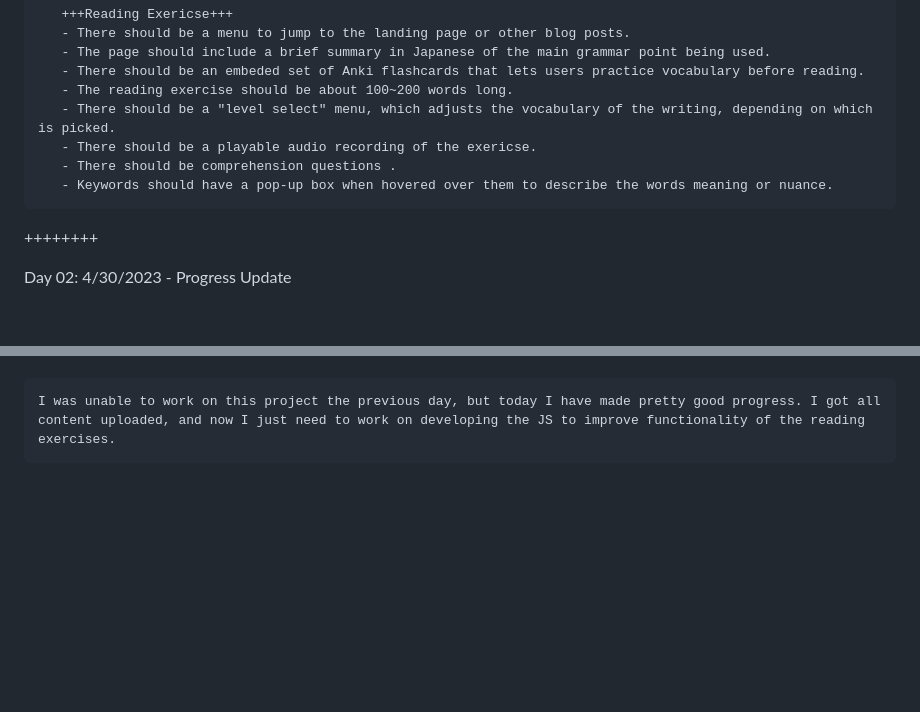
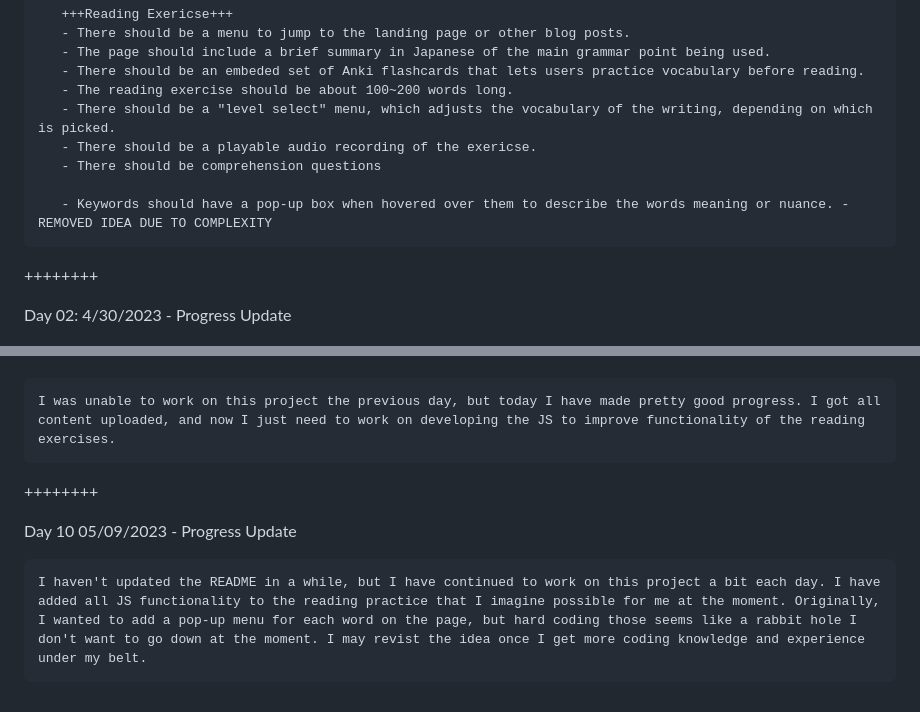
Before and after one commit to Arlots/PersonalProject, a Markdown page: README.md, 2 parts joined by grey strips. Rendered like a GitHub page; blank space fills up the shorter version.

Commit message:
Updated README file with a progress update

```diff
--- a/README.md
+++ b/README.md
@@ -30,8 +30,9 @@ Day 0: 4/28/2023 - Description of Project
        - The reading exercise should be about 100~200 words long.
        - There should be a "level select" menu, which adjusts the vocabulary of the writing, depending on which is picked.
        - There should be a playable audio recording of the exericse.
-       - There should be comprehension questions .
-       - Keywords should have a pop-up box when hovered over them to describe the words meaning or nuance.
+       - There should be comprehension questions
+
+       - Keywords should have a pop-up box when hovered over them to describe the words meaning or nuance. - REMOVED IDEA DUE TO COMPLEXITY
 
 
 ++++++++
@@ -64,3 +65,9 @@ Day 05: 05/03/2023 - Progress Update
 Day 07: 05/05/2023 - Progress Update
 
     I was unable to work on this project the previous day, but today I have made pretty good progress. I got all content uploaded, and now I just need to work on developing the JS to improve functionality of the reading exercises.
+
+++++++++
+
+Day 10 05/09/2023 - Progress Update
+
+    I haven't updated the README in a while, but I have continued to work on this project a bit each day. I have added all JS functionality to the reading practice that I imagine possible for me at the moment. Originally, I wanted to add a pop-up menu for each word on the page, but hard coding those seems like a rabbit hole I don't want to go down at the moment. I may revist the idea once I get more coding knowledge and experience under my belt.
```
